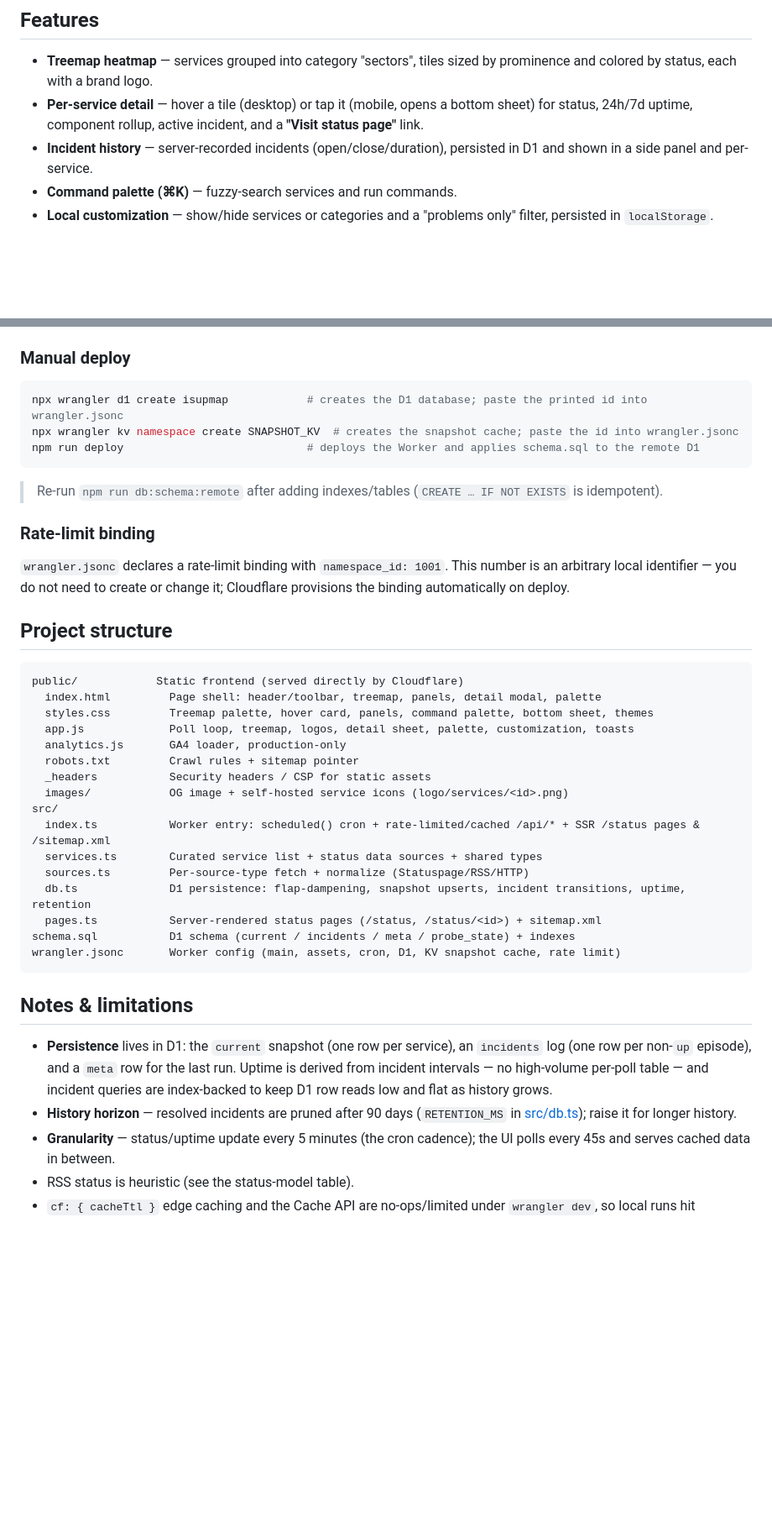
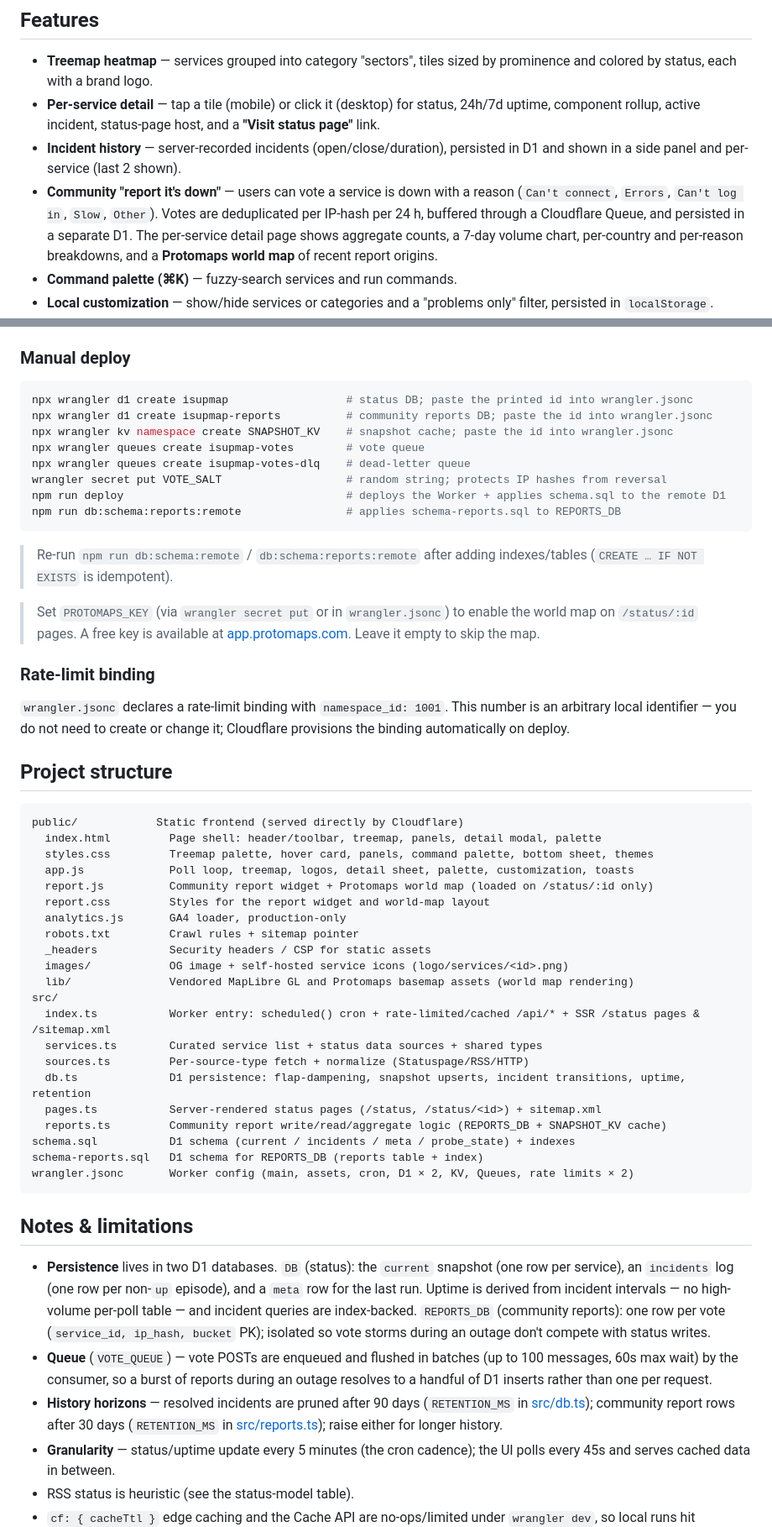
Before and after one commit to Jaironlanda/isupmap, a Markdown page: README.md, 2 parts joined by grey strips. Shown at 84% size. GitHub-like rendering; blank space fills up the shorter version.

````diff
--- a/README.md
+++ b/README.md
@@ -20,11 +20,17 @@ and a mobile-friendly detail sheet.
 
 - **Treemap heatmap** — services grouped into category "sectors", tiles sized by
   prominence and colored by status, each with a brand logo.
-- **Per-service detail** — hover a tile (desktop) or tap it (mobile, opens a
-  bottom sheet) for status, 24h/7d uptime, component rollup, active incident,
-  and a **"Visit status page"** link.
+- **Per-service detail** — tap a tile (mobile) or click it (desktop) for status,
+  24h/7d uptime, component rollup, active incident, status-page host, and a
+  **"Visit status page"** link.
 - **Incident history** — server-recorded incidents (open/close/duration),
-  persisted in D1 and shown in a side panel and per-service.
+  persisted in D1 and shown in a side panel and per-service (last 2 shown).
+- **Community "report it's down"** — users can vote a service is down with a
+  reason (`Can't connect`, `Errors`, `Can't log in`, `Slow`, `Other`). Votes are
+  deduplicated per IP-hash per 24 h, buffered through a Cloudflare Queue, and
+  persisted in a separate D1. The per-service detail page shows aggregate counts,
+  a 7-day volume chart, per-country and per-reason breakdowns, and a
+  **Protomaps world map** of recent report origins.
 - **Command palette (⌘K)** — fuzzy-search services and run commands.
 - **Local customization** — show/hide services or categories and a
   "problems only" filter, persisted in `localStorage`.
@@ -298,13 +334,22 @@ provision a D1 database, and deploy — no manual config needed.
 ### Manual deploy
 
 ```sh
-npx wrangler d1 create isupmap            # creates the D1 database; paste the printed id into wrangler.jsonc
-npx wrangler kv namespace create SNAPSHOT_KV  # creates the snapshot cache; paste the id into wrangler.jsonc
-npm run deploy                            # deploys the Worker and applies schema.sql to the remote D1
+npx wrangler d1 create isupmap                  # status DB; paste the printed id into wrangler.jsonc
+npx wrangler d1 create isupmap-reports          # community reports DB; paste the id into wrangler.jsonc
+npx wrangler kv namespace create SNAPSHOT_KV    # snapshot cache; paste the id into wrangler.jsonc
+npx wrangler queues create isupmap-votes        # vote queue
+npx wrangler queues create isupmap-votes-dlq    # dead-letter queue
+wrangler secret put VOTE_SALT                   # random string; protects IP hashes from reversal
+npm run deploy                                  # deploys the Worker + applies schema.sql to the remote D1
+npm run db:schema:reports:remote                # applies schema-reports.sql to REPORTS_DB
 ```
 
-> Re-run `npm run db:schema:remote` after adding indexes/tables
-> (`CREATE … IF NOT EXISTS` is idempotent).
+> Re-run `npm run db:schema:remote` / `db:schema:reports:remote` after adding
+> indexes/tables (`CREATE … IF NOT EXISTS` is idempotent).
+
+> Set `PROTOMAPS_KEY` (via `wrangler secret put` or in `wrangler.jsonc`) to
+> enable the world map on `/status/:id` pages. A free key is available at
+> [app.protomaps.com](https://app.protomaps.com). Leave it empty to skip the map.
 
 ### Rate-limit binding
 
@@ -319,29 +364,42 @@ public/            Static frontend (served directly by Cloudflare)
   index.html         Page shell: header/toolbar, treemap, panels, detail modal, palette
   styles.css         Treemap palette, hover card, panels, command palette, bottom sheet, themes
   app.js             Poll loop, treemap, logos, detail sheet, palette, customization, toasts
+  report.js          Community report widget + Protomaps world map (loaded on /status/:id only)
+  report.css         Styles for the report widget and world-map layout
   analytics.js       GA4 loader, production-only
   robots.txt         Crawl rules + sitemap pointer
   _headers           Security headers / CSP for static assets
   images/            OG image + self-hosted service icons (logo/services/<id>.png)
+  lib/               Vendored MapLibre GL and Protomaps basemap assets (world map rendering)
 src/
   index.ts           Worker entry: scheduled() cron + rate-limited/cached /api/* + SSR /status pages & /sitemap.xml
   services.ts        Curated service list + status data sources + shared types
   sources.ts         Per-source-type fetch + normalize (Statuspage/RSS/HTTP)
   db.ts              D1 persistence: flap-dampening, snapshot upserts, incident transitions, uptime, retention
   pages.ts           Server-rendered status pages (/status, /status/<id>) + sitemap.xml
+  reports.ts         Community report write/read/aggregate logic (REPORTS_DB + SNAPSHOT_KV cache)
 schema.sql           D1 schema (current / incidents / meta / probe_state) + indexes
-wrangler.jsonc       Worker config (main, assets, cron, D1, KV snapshot cache, rate limit)
+schema-reports.sql   D1 schema for REPORTS_DB (reports table + index)
+wrangler.jsonc       Worker config (main, assets, cron, D1 × 2, KV, Queues, rate limits × 2)
 ```
 
 ## Notes & limitations
 
-- **Persistence** lives in D1: the `current` snapshot (one row per service),
-  an `incidents` log (one row per non-`up` episode), and a `meta` row for the
-  last run. Uptime is derived from incident intervals — no high-volume per-poll
-  table — and incident queries are index-backed to keep D1 row reads low and flat
-  as history grows.
-- **History horizon** — resolved incidents are pruned after 90 days
-  (`RETENTION_MS` in [src/db.ts](src/db.ts)); raise it for longer history.
+- **Persistence** lives in two D1 databases. `DB` (status): the `current`
+  snapshot (one row per service), an `incidents` log (one row per non-`up`
+  episode), and a `meta` row for the last run. Uptime is derived from incident
+  intervals — no high-volume per-poll table — and incident queries are
+  index-backed. `REPORTS_DB` (community reports): one row per vote
+  (`service_id, ip_hash, bucket` PK); isolated so vote storms during an outage
+  don't compete with status writes.
+- **Queue** (`VOTE_QUEUE`) — vote POSTs are enqueued and flushed in batches
+  (up to 100 messages, 60s max wait) by the consumer, so a burst of reports
+  during an outage resolves to a handful of D1 inserts rather than one per
+  request.
+- **History horizons** — resolved incidents are pruned after 90 days
+  (`RETENTION_MS` in [src/db.ts](src/db.ts)); community report rows after 30
+  days (`RETENTION_MS` in [src/reports.ts](src/reports.ts)); raise either for
+  longer history.
 - **Granularity** — status/uptime update every 5 minutes (the cron cadence); the
   UI polls every 45s and serves cached data in between.
 - RSS status is heuristic (see the status-model table).
````
Also changed, not shown: other parts of README.md (+42 -12 lines).
